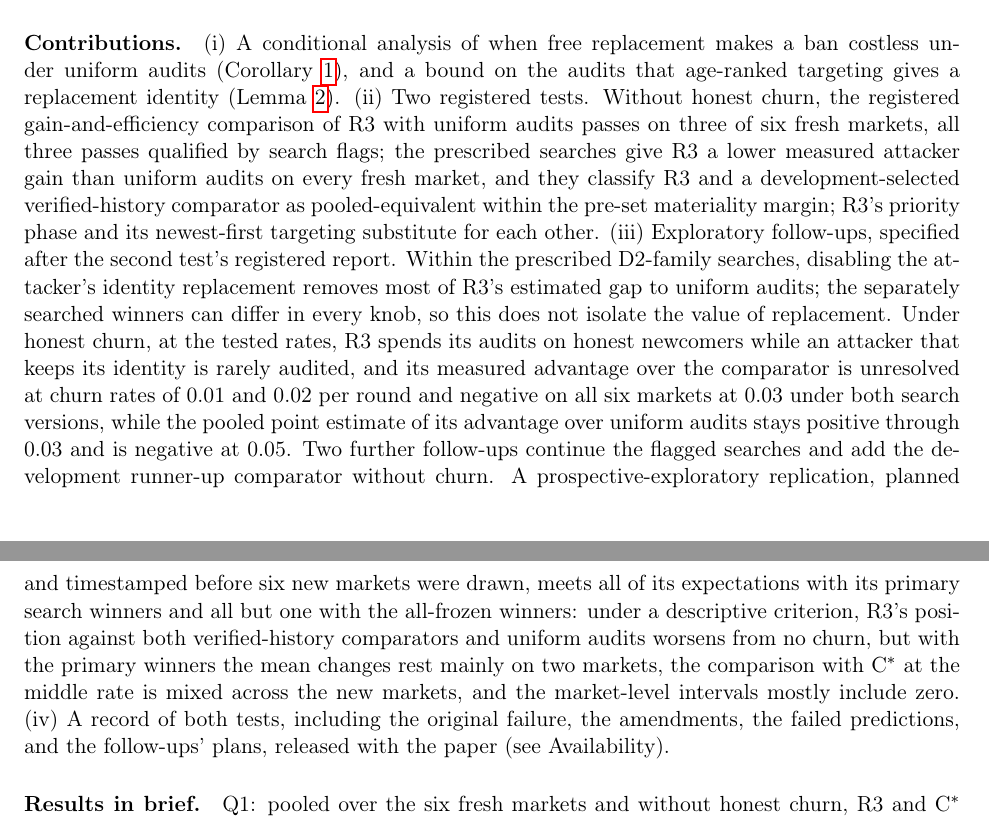
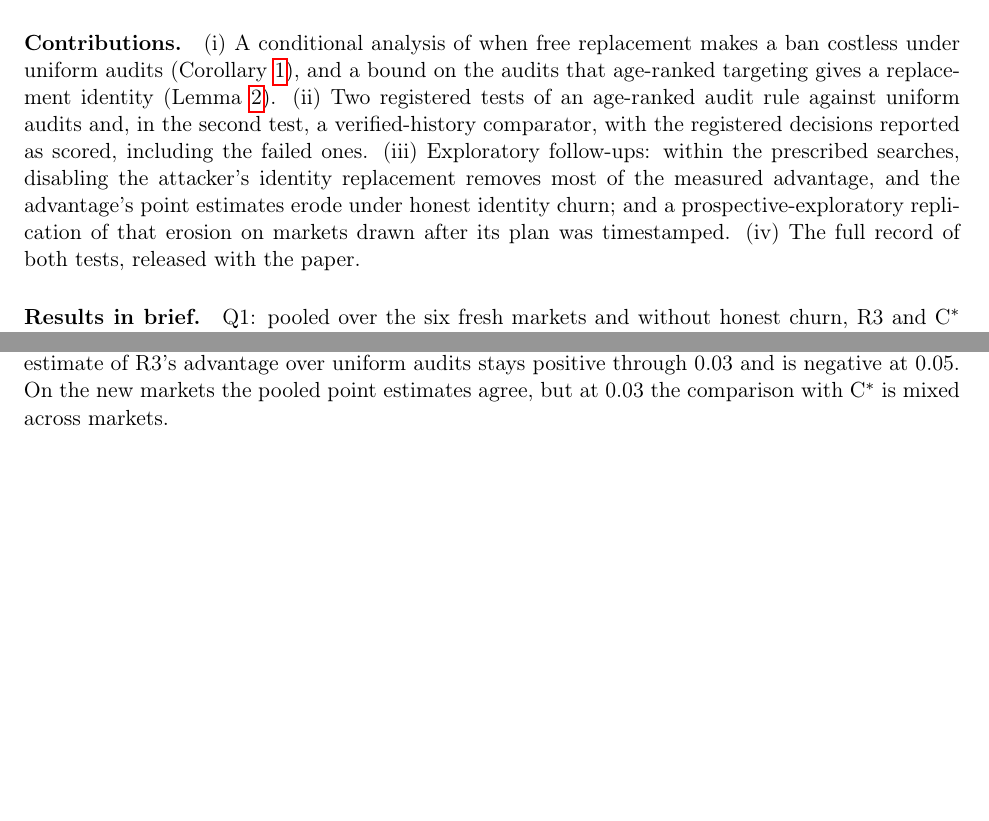
Before and after one commit to demirelo/touchstone-registered-tests, a LaTeX paper (docs/revision/paper-weis/main.tex): two parts of pages 2 and 3 of 41 before the commit and two parts of pages 2 and 15 of 41 after it, joined at a grey line, cut so that both start at the same text, the shorter picture padded with empty space. Compiled offline with pdfLaTeX.

Commit message:
WEIS contributions shortened from 2417 to about 800 characters, without causal wording; gate ok
Co-Authored-By: Claude Opus 5.5 <noreply@anthropic.com>

```diff
--- a/docs/revision/paper-weis/main.tex
+++ b/docs/revision/paper-weis/main.tex
@@ -35,7 +35,7 @@ We study what checking alone can do when the usual remedies against cheap identi
 
 \paragraph{Two registered tests.} Both tests used staged registration: a protocol locked and timestamped before the evaluated outcomes existed, and changes recorded in signed, timestamped amendments. The first test (October \const{2026}) locked its claim before the rule was implemented; development results then informed an amended claim and a successor rule, and both claims are reported. The second test (protocol v2) was locked with a Bitcoin timestamp before six fresh market instances and their seeds were drawn from a later block; it adds a matched comparator, a factorial decomposition, stronger attackers, and a replication of the first test's comparison.
 
-\paragraph{Contributions.} (i) A conditional analysis of when free replacement makes a ban costless under uniform audits (Corollary~\ref{cor:uniform}), and a bound on the audits that age-ranked targeting gives a replacement identity (Lemma~\ref{lem:coverage}). (ii) Two registered tests. Without honest churn, the registered gain-and-efficiency comparison of R3 with uniform audits passes on three of six fresh markets, all three passes qualified by search flags; the prescribed searches give R3 a lower measured attacker gain than uniform audits on every fresh market, and they classify R3 and a development-selected verified-history comparator as pooled-equivalent within the pre-set materiality margin; R3's priority phase and its newest-first targeting substitute for each other. (iii) Exploratory follow-ups, specified after the second test's registered report. Within the prescribed D2-family searches, disabling the attacker's identity replacement removes most of R3's estimated gap to uniform audits; the separately searched winners can differ in every knob, so this does not isolate the value of replacement. Under honest churn, at the tested rates, R3 spends its audits on honest newcomers while an attacker that keeps its identity is rarely audited, and its measured advantage over the comparator is unresolved at churn rates of \const{0.01} and \const{0.02} per round and negative on all six markets at \const{0.03} under both search versions, while the pooled point estimate of its advantage over uniform audits stays positive through \const{0.03} and is negative at \const{0.05}. Two further follow-ups continue the flagged searches and add the development runner-up comparator without churn. A prospective-exploratory replication, planned and timestamped before six new markets were drawn, meets all of its expectations with its primary search winners and all but one with the all-frozen winners: under a descriptive criterion, R3's position against both verified-history comparators and uniform audits worsens from no churn, but with the primary winners the mean changes rest mainly on two markets, the comparison with C$^*$ at the middle rate is mixed across the new markets, and the market-level intervals mostly include zero. (iv) A record of both tests, including the original failure, the amendments, the failed predictions, and the follow-ups' plans, released with the paper (see Availability).
+\paragraph{Contributions.} (i) A conditional analysis of when free replacement makes a ban costless under uniform audits (Corollary~\ref{cor:uniform}), and a bound on the audits that age-ranked targeting gives a replacement identity (Lemma~\ref{lem:coverage}). (ii) Two registered tests of an age-ranked audit rule against uniform audits and, in the second test, a verified-history comparator, with the registered decisions reported as scored, including the failed ones. (iii) Exploratory follow-ups: within the prescribed searches, disabling the attacker's identity replacement removes most of the measured advantage, and the advantage's point estimates erode under honest identity churn; and a prospective-exploratory replication of that erosion on markets drawn after its plan was timestamped. (iv) The full record of both tests, released with the paper.
 % BEGIN-EV2
 \paragraph{Results in brief.} Q1: pooled over the six fresh markets and without honest churn, R3 and C$^*$ are ``\site{int_q1_cat}'' within the registered margin under X7-SC and under D2+H3 (Section~\ref{sec:results}). Q4: the registered B3--R3 gain-and-efficiency comparison passes on \site{int_q4_k} of six fresh markets, all three passes qualified by search flags. Q2 and Q3 (Appendix~\ref{sec:app-results}): the priority phase and newest-first targeting each lower the measured gain (main effects \site{int_q2_p} and \site{int_q2_g}), and either one alone accounts for most of the reduction; the selected unconstrained welfare attack lowers R3's gross efficiency to \site{int_q3_w0}, and the registered W1 search (efficiency \site{int_w1}) supplies no efficiency bound for randomised attacks. The identity-replacement and churn follow-ups are in Sections~\ref{sec:reset} and~\ref{sec:churn}; the end of Section~\ref{sec:churn} reports the prospective-exploratory replication on new markets.
 Figure~\ref{fig:churn} previews the churn result of Section~\ref{sec:churn}.
```
